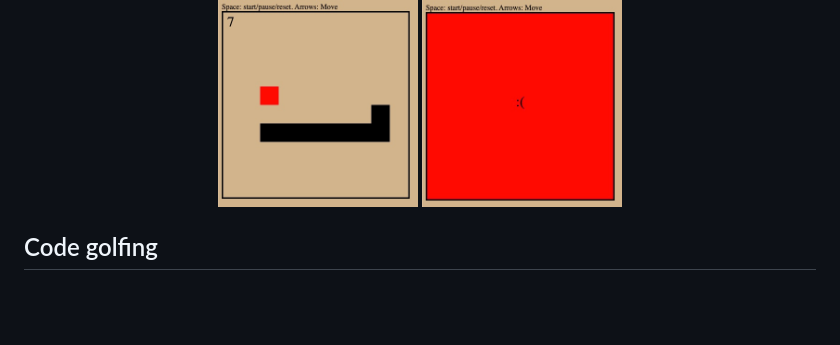
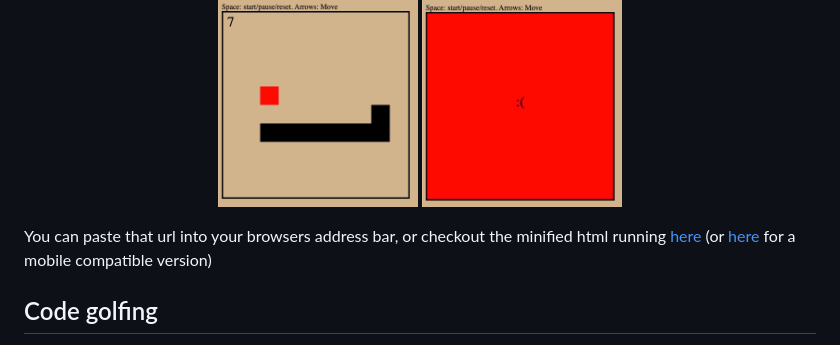
Before and after one commit to lukebatchelor/url-snake, a Markdown page: readme.md, the part around the change. Rendered like a GitHub page; blank space fills up the shorter version.

Commit message:
Adds links to netlify builds

```diff
--- a/readme.md
+++ b/readme.md
@@ -27,6 +27,8 @@ Encoded as a url it is 1220 bytes long:
   <img src="./snake1.jpg" width="200" />
   <img src="./snake2.jpg" width="200" />
 </p>
+
+You can paste that url into your browsers address bar, or checkout the minified html running [here](https://url-snake.netlify.app/golf.html) (or [here](https://url-snake.netlify.app) for a mobile compatible version)
 
 ## Code golfing
 
```
